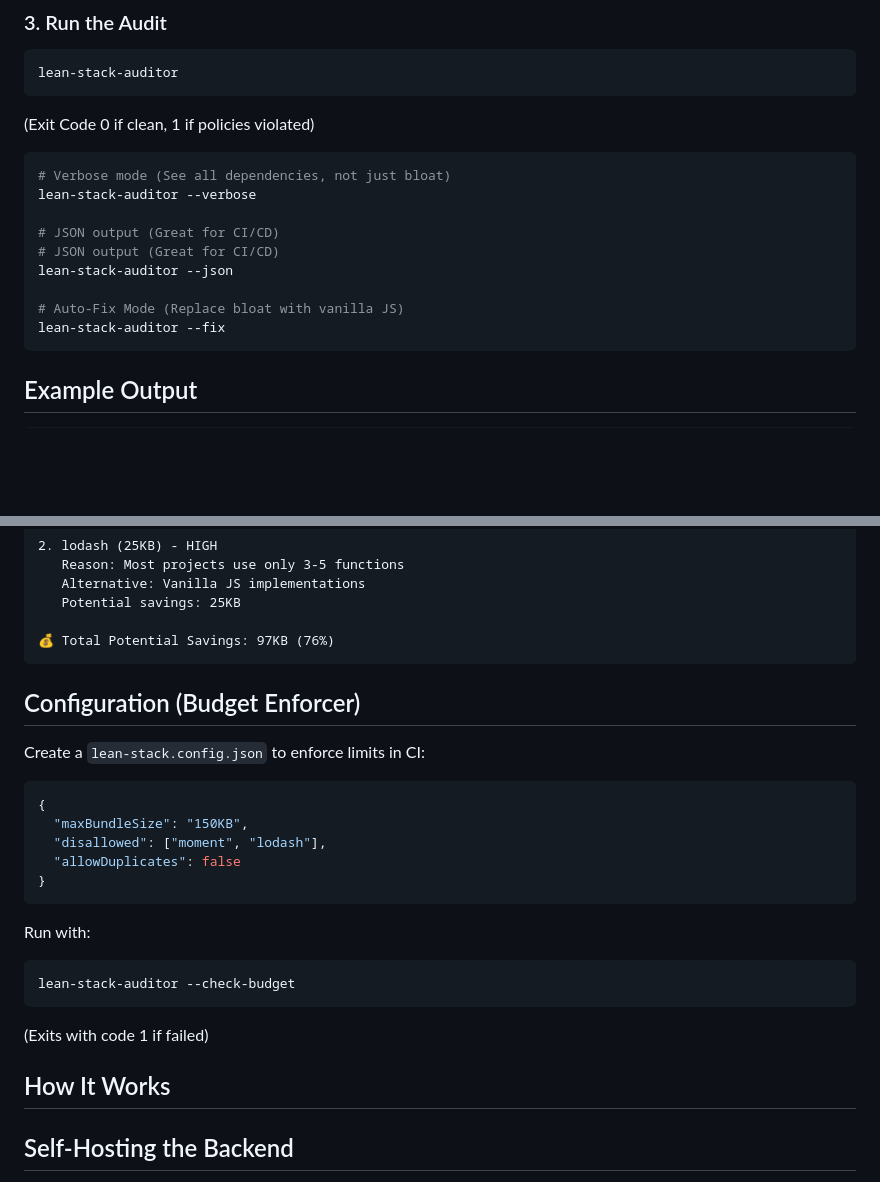
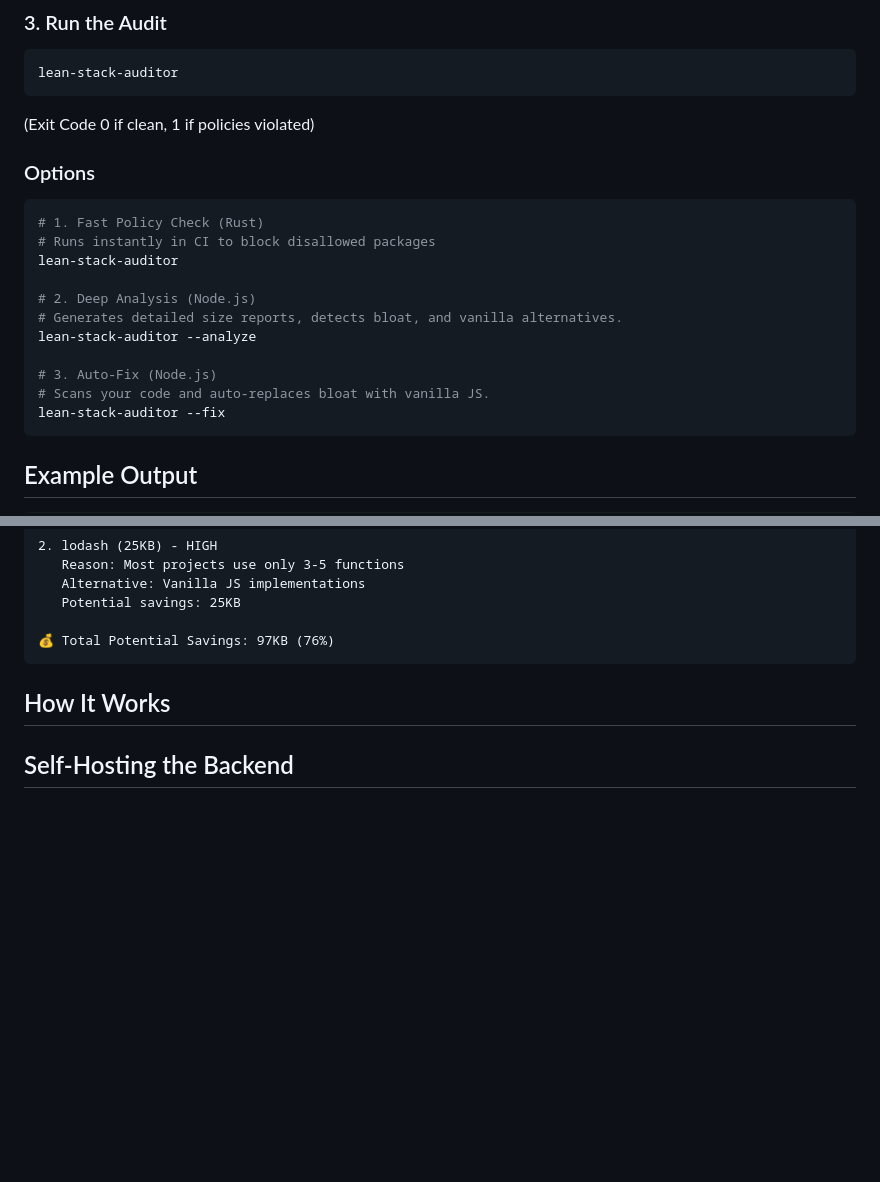
Before and after one commit to ignatius22/lean-stack-auditor, a Markdown page: README.md, 2 parts joined by grey strips. Rendered like a GitHub page; blank space fills up the shorter version.

Commit message:
docs: update CLI usage for v3.0 hybrid mode

````diff
--- a/README.md
+++ b/README.md
@@ -61,15 +61,19 @@ lean-stack-auditor
 (Exit Code 0 if clean, 1 if policies violated)
 
 
+### Options
+
 ```bash
-# Verbose mode (See all dependencies, not just bloat)
-lean-stack-auditor --verbose
+# 1. Fast Policy Check (Rust)
+# Runs instantly in CI to block disallowed packages
+lean-stack-auditor
 
-# JSON output (Great for CI/CD)
-# JSON output (Great for CI/CD)
-lean-stack-auditor --json
+# 2. Deep Analysis (Node.js)
+# Generates detailed size reports, detects bloat, and vanilla alternatives.
+lean-stack-auditor --analyze
 
-# Auto-Fix Mode (Replace bloat with vanilla JS)
+# 3. Auto-Fix (Node.js)
+# Scans your code and auto-replaces bloat with vanilla JS.
 lean-stack-auditor --fix
 ```
 
@@ -105,23 +109,7 @@ Bundle size (minified+gzipped): 127KB
 💰 Total Potential Savings: 97KB (76%)
 ```
 
-## Configuration (Budget Enforcer)
 
-Create a `lean-stack.config.json` to enforce limits in CI:
-
-```json
-{
-  "maxBundleSize": "150KB",
-  "disallowed": ["moment", "lodash"],
-  "allowDuplicates": false
-}
-```
-
-Run with:
-```bash
-lean-stack-auditor --check-budget
-```
-(Exits with code 1 if failed)
 
 ## How It Works
 
````
